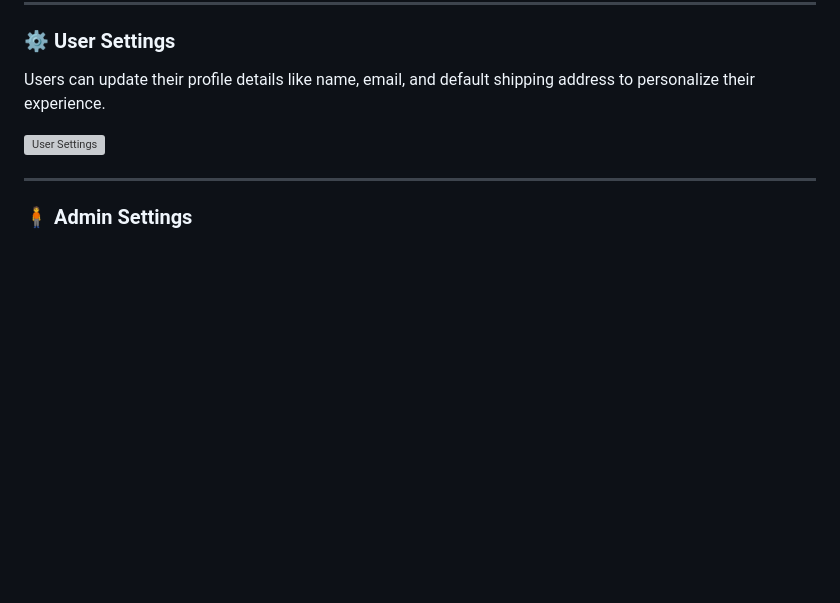
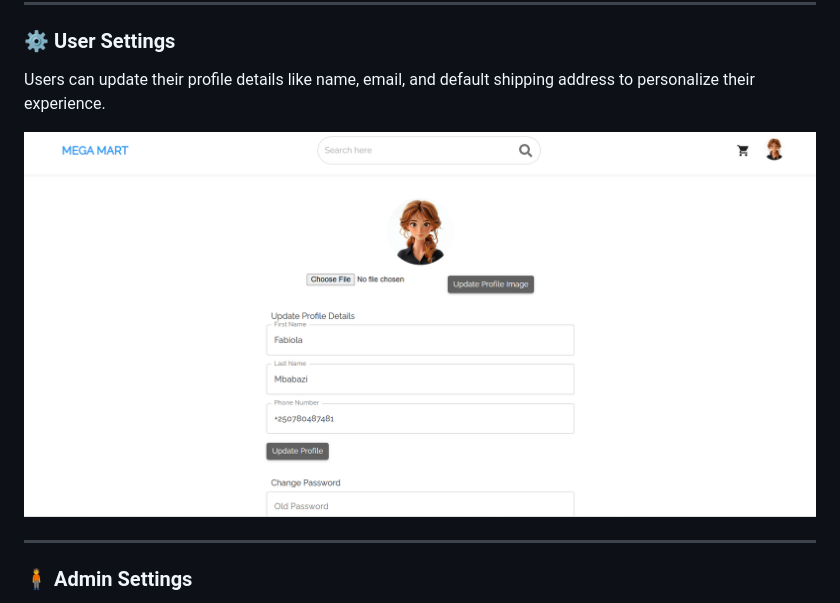
Before and after one commit to MbFabiola/E-commerce_Web_App, a Markdown page: README.md, the part around the change. Rendered like a GitHub page; blank space fills up the shorter version; grey boxes are pictures that could not be loaded.

```diff
--- a/README.md
+++ b/README.md
@@ -102,7 +102,7 @@ Users sign in securely using their credentials. This screen separates customers
 
 Users can update their profile details like name, email, and default shipping address to personalize their experience.
 
-![User Settings](./assets/user_settings.png)
+![User Settings](./assets/User_Settings.png)
 
 ---
 
```
